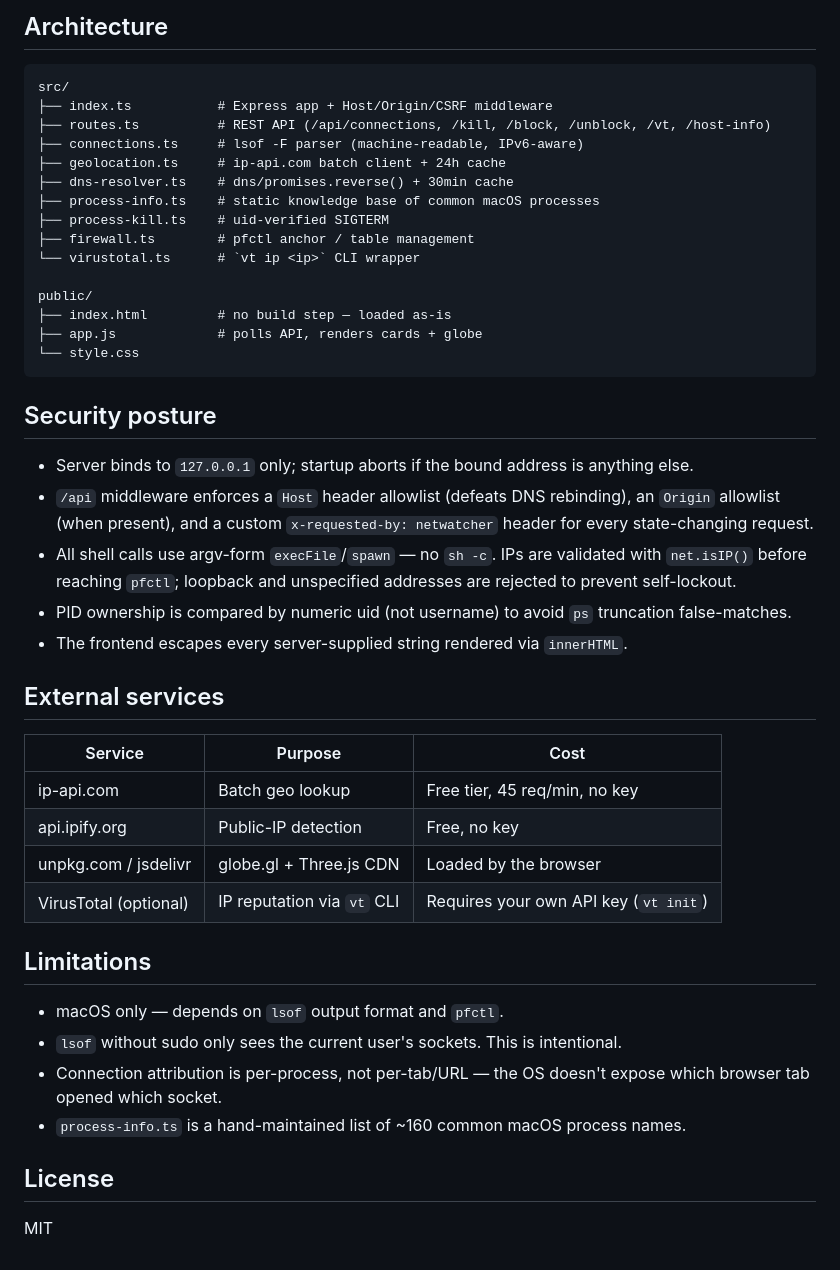
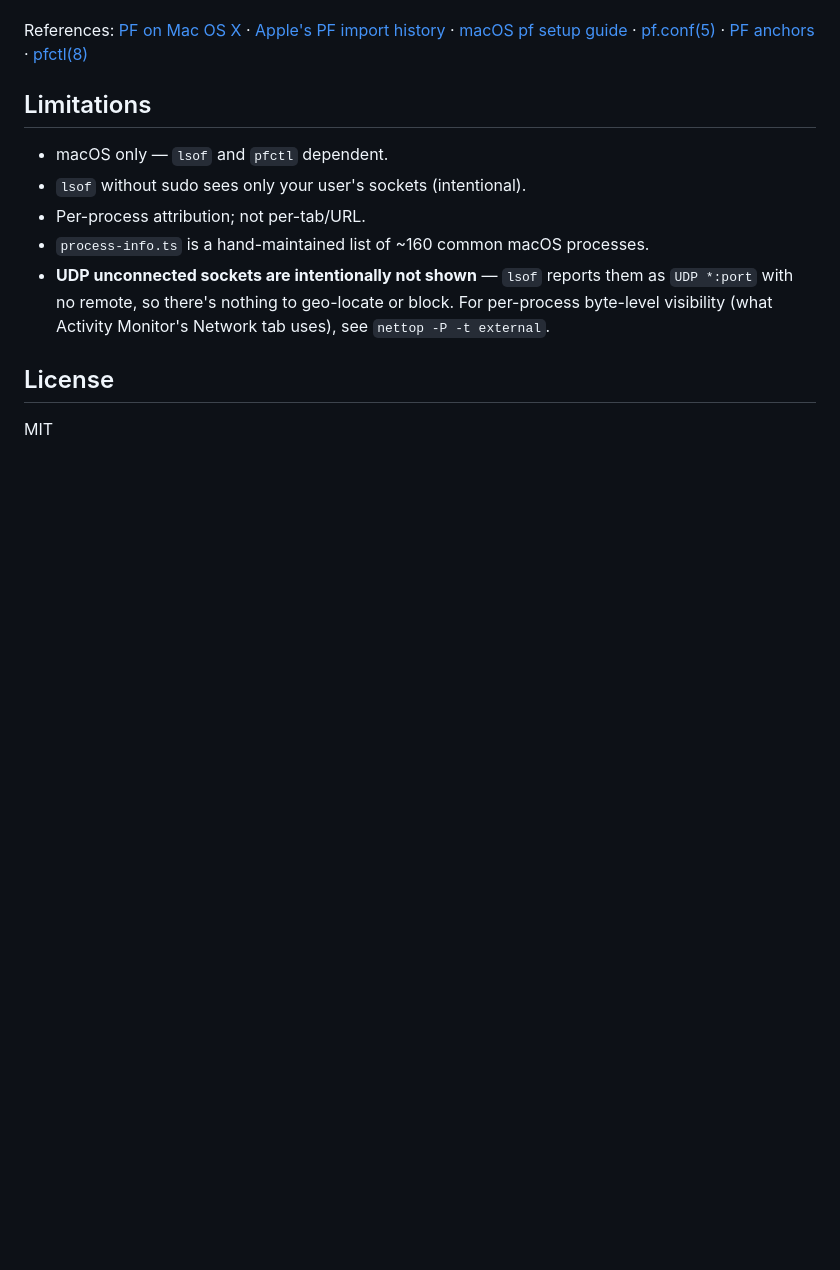
Before and after one commit to erhanersoyy/NetWatcher, a Markdown page: README.md, the part around one of its changes. GitHub-like rendering; blank space fills up the shorter version.

````diff
--- a/README.md
+++ b/README.md
@@ -104,46 +121,12 @@ Why this shape:
-## Architecture
-
-```
-src/
-├── index.ts           # Express app + Host/Origin/CSRF middleware
-├── routes.ts          # REST API (/api/connections, /kill, /block, /unblock, /vt, /host-info)
-├── connections.ts     # lsof -F parser (machine-readable, IPv6-aware)
-├── geolocation.ts     # ip-api.com batch client + 24h cache
-├── dns-resolver.ts    # dns/promises.reverse() + 30min cache
-├── process-info.ts    # static knowledge base of common macOS processes
-├── process-kill.ts    # uid-verified SIGTERM
-├── firewall.ts        # pfctl anchor / table management
-└── virustotal.ts      # `vt ip <ip>` CLI wrapper
-
-public/
-├── index.html         # no build step — loaded as-is
-├── app.js             # polls API, renders cards + globe
-└── style.css
-```
-
-## Security posture
-
-- Server binds to `127.0.0.1` only; startup aborts if the bound address is anything else.
-- `/api` middleware enforces a `Host` header allowlist (defeats DNS rebinding), an `Origin` allowlist (when present), and a custom `x-requested-by: netwatcher` header for every state-changing request.
-- All shell calls use argv-form `execFile`/`spawn` — no `sh -c`. IPs are validated with `net.isIP()` before reaching `pfctl`; loopback and unspecified addresses are rejected to prevent self-lockout.
-- PID ownership is compared by numeric uid (not username) to avoid `ps` truncation false-matches.
-- The frontend escapes every server-supplied string rendered via `innerHTML`.
-
-## External services
-
-| Service | Purpose | Cost |
-| --- | --- | --- |
-| ip-api.com | Batch geo lookup | Free tier, 45 req/min, no key |
-| api.ipify.org | Public-IP detection | Free, no key |
-| unpkg.com / jsdelivr | globe.gl + Three.js CDN | Loaded by the browser |
-| VirusTotal (optional) | IP reputation via `vt` CLI | Requires your own API key (`vt init`) |
+References: [PF on Mac OS X](https://manjusri.ucsc.edu/2015/03/10/PF-on-Mac-OS-X/) · [Apple's PF import history](https://callfortesting.org/macpf/) · [macOS pf setup guide](https://iyanmv.medium.com/setting-up-correctly-packet-filter-pf-firewall-on-any-macos-from-sierra-to-big-sur-47e70e062a0e) · [pf.conf(5)](https://man.openbsd.org/pf.conf) · [PF anchors](https://www.openbsd.org/faq/pf/anchors.html) · [pfctl(8)](https://man.openbsd.org/pfctl)
 
 ## Limitations
 
-- macOS only — depends on `lsof` output format and `pfctl`.
-- `lsof` without sudo only sees the current user's sockets. This is intentional.
-- Connection attribution is per-process, not per-tab/URL — the OS doesn't expose which browser tab opened which socket.
-- `process-info.ts` is a hand-maintained list of ~160 common macOS process names.
+- macOS only — `lsof` and `pfctl` dependent.
+- `lsof` without sudo sees only your user's sockets (intentional).
+- Per-process attribution; not per-tab/URL.
+- `process-info.ts` is a hand-maintained list of ~160 common macOS processes.
+- **UDP unconnected sockets are intentionally not shown** — `lsof` reports them as `UDP *:port` with no remote, so there's nothing to geo-locate or block. For per-process byte-level visibility (what Activity Monitor's Network tab uses), see `nettop -P -t external`.
 
 ## License
 
````
Also changed, not shown: other parts of README.md (+77 -60 lines).
